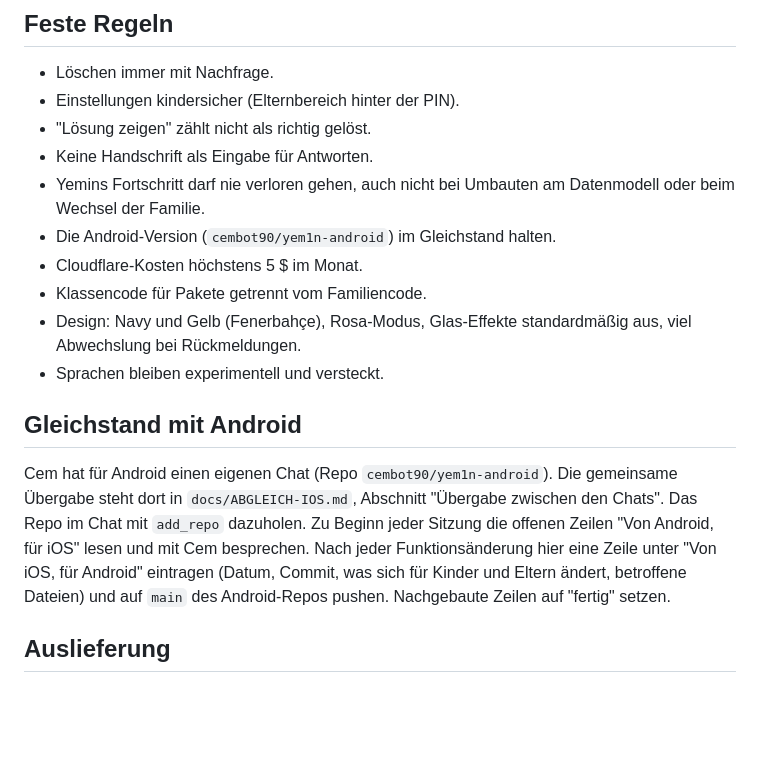
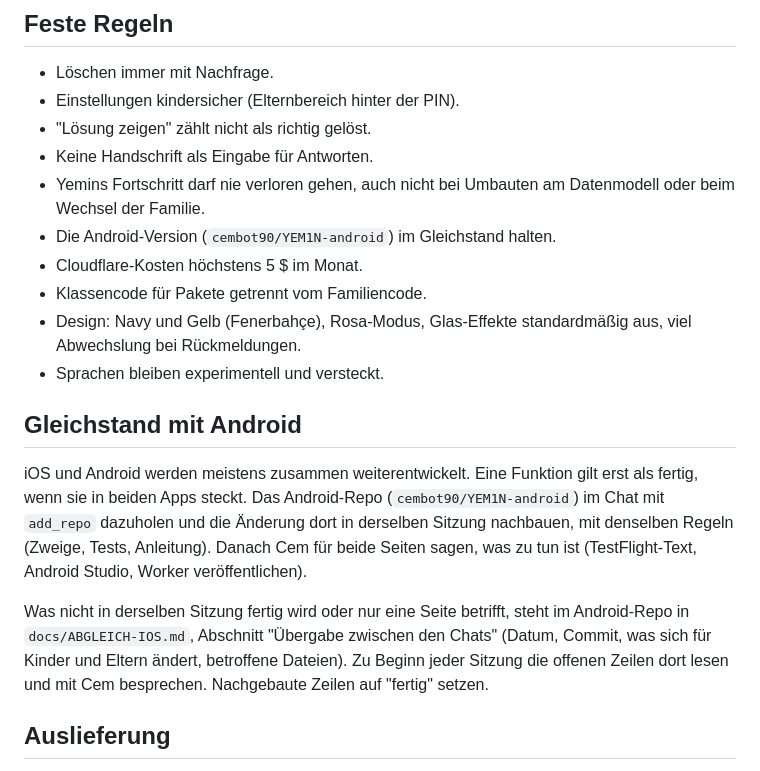
Before and after one commit to cembot90/YEM1N, a Markdown page: CLAUDE.md, the part around one of its changes. Rendered like a GitHub page; blank space fills up the shorter version.

Commit message:
Gleichstand: iOS und Android werden zusammen weiterentwickelt, Übergabeliste nur für Offenes
Co-Authored-By: Claude Opus 5.5 <noreply@anthropic.com>
Claude-Session: https://claude.ai/code/session_01MxQWyByZEYFhCM2M1ZZLtF

```diff
--- a/CLAUDE.md
+++ b/CLAUDE.md
@@ -18,7 +18,7 @@ App Store Connect, TestFlight, Tests auf echten Geräten.
 - "Lösung zeigen" zählt nicht als richtig gelöst.
 - Keine Handschrift als Eingabe für Antworten.
 - Yemins Fortschritt darf nie verloren gehen, auch nicht bei Umbauten am Datenmodell oder beim Wechsel der Familie.
-- Die Android-Version (`cembot90/yem1n-android`) im Gleichstand halten.
+- Die Android-Version (`cembot90/YEM1N-android`) im Gleichstand halten.
 - Cloudflare-Kosten höchstens 5 $ im Monat.
 - Klassencode für Pakete getrennt vom Familiencode.
 - Design: Navy und Gelb (Fenerbahçe), Rosa-Modus, Glas-Effekte standardmäßig aus, viel Abwechslung bei Rückmeldungen.
@@ -26,11 +26,15 @@ App Store Connect, TestFlight, Tests auf echten Geräten.
 
 ## Gleichstand mit Android
 
-Cem hat für Android einen eigenen Chat (Repo `cembot90/yem1n-android`). Die gemeinsame Übergabe steht dort in
-`docs/ABGLEICH-IOS.md`, Abschnitt "Übergabe zwischen den Chats". Das Repo im Chat mit `add_repo` dazuholen.
-Zu Beginn jeder Sitzung die offenen Zeilen "Von Android, für iOS" lesen und mit Cem besprechen. Nach jeder
-Funktionsänderung hier eine Zeile unter "Von iOS, für Android" eintragen (Datum, Commit, was sich für Kinder und
-Eltern ändert, betroffene Dateien) und auf `main` des Android-Repos pushen. Nachgebaute Zeilen auf "fertig" setzen.
+iOS und Android werden meistens zusammen weiterentwickelt. Eine Funktion gilt erst als fertig, wenn sie in beiden
+Apps steckt. Das Android-Repo (`cembot90/YEM1N-android`) im Chat mit `add_repo` dazuholen und die Änderung dort in
+derselben Sitzung nachbauen, mit denselben Regeln (Zweige, Tests, Anleitung). Danach Cem für beide Seiten sagen,
+was zu tun ist (TestFlight-Text, Android Studio, Worker veröffentlichen).
+
+Was nicht in derselben Sitzung fertig wird oder nur eine Seite betrifft, steht im Android-Repo in
+`docs/ABGLEICH-IOS.md`, Abschnitt "Übergabe zwischen den Chats" (Datum, Commit, was sich für Kinder und Eltern
+ändert, betroffene Dateien). Zu Beginn jeder Sitzung die offenen Zeilen dort lesen und mit Cem besprechen.
+Nachgebaute Zeilen auf "fertig" setzen.
 
 ## Auslieferung
 
```
Also changed, not shown: other parts of CLAUDE.md (+1 -1 lines).
